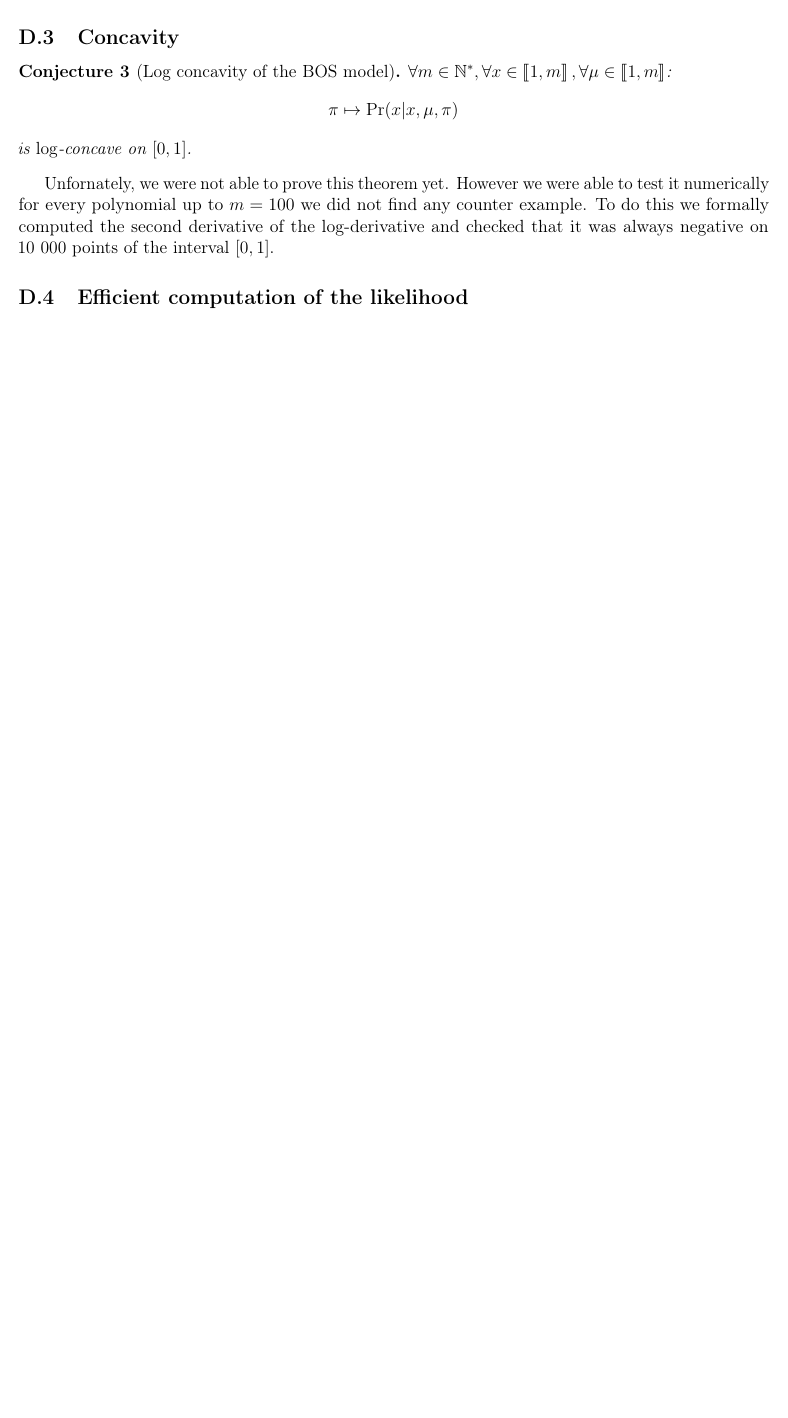
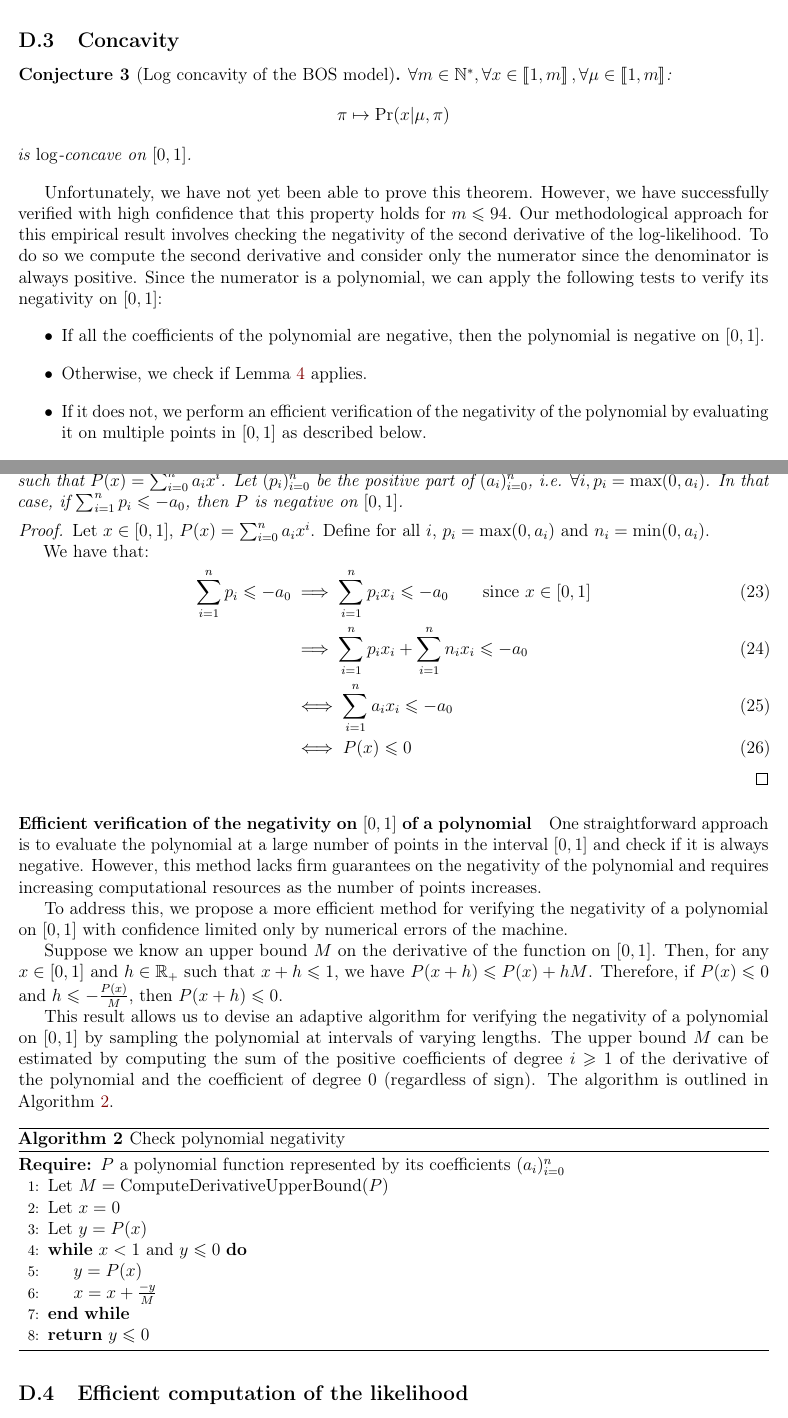
Before and after one commit to Thomick/Ordinal-data-clustering, a LaTeX document (report/report.tex, which reads report/subtex/bos_appendix.tex): part of page 29 of 37 before the commit and two parts of pages 29 and 30 of 38 after it, the two joined at a grey line, cut so that both start at the same text, the shorter picture padded with empty space. Compiled offline with pdfLaTeX.

Commit message:
check log concavity

```diff
--- a/report/subtex/bos_appendix.tex
+++ b/report/subtex/bos_appendix.tex
@@ -172,14 +172,65 @@ For the whole section we will consider that $e$ is a subset of $\bbrack{1, m}$ a
 
 \begin{conjecture}[Log concavity of the BOS model]
     $\forall m \in \NN^*, \forall x \in \bbrack{1, m}, \forall \mu \in \bbrack{1, m}$:
-    \[\pi \mapsto \Pr(x | x, \mu, \pi) \]
+    \[\pi \mapsto \Pr(x | \mu, \pi) \]
     is $\log$-concave on $[0, 1]$.
 \end{conjecture}
 % \begin{proof}
 %     We just have to apply the lemma~\ref{lemma:log_concavity_bos_model} to the case where $e = \bbrack{1, m}$.
 % \end{proof}
 
-Unfornately, we were not able to prove this theorem yet. However we were able to test it numerically for every polynomial up to $m = 100$ we did not find any counter example. To do this we formally computed the second derivative of the log-derivative and checked that it was always negative on $10\ 000$ points of the interval $[0, 1]$.
+Unfortunately, we have not yet been able to prove this theorem. However, we have successfully verified with high confidence that this property holds for $m \leq 94$. Our methodological approach for this empirical result involves checking the negativity of the second derivative of the log-likelihood. To do so we compute the second derivative and consider only the numerator since the denominator is always positive. Since the numerator is a polynomial, we can apply the following tests to verify its negativity on $[0,1]$:
+\begin{itemize}
+    \item If all the coefficients of the polynomial are negative, then the polynomial is negative on $[0,1]$.
+    \item Otherwise, we check if Lemma \ref{lemma:polynomial_negativity} applies.
+    \item If it does not, we perform an efficient verification of the negativity of the polynomial by evaluating it on multiple points in $[0,1]$ as described below.
+\end{itemize}
+If any of these tests is successful, we can conclude that the second derivative is negative on $[0,1]$ and therefore the log-likelihood is concave on $[0,1]$.
+
+\begin{lemma}
+    \label{lemma:polynomial_negativity}
+    Let $P$ be a polynomial function of degree $n$ on $[0, 1]$. Let $(a_i)_{i=0}^{n}$ be the coefficients of $P$ such that $P(x) = \sum_{i=0}^{n} a_i x^i$. Let $(p_i)_{i=0}^n$ be the positive part of $(a_i)_{i=0}^n$, i.e. $\forall i, p_i = \max(0,a_i)$. In that case, if $\sum_{i=1}^{n} p_i \leq -a_0$, then $P$ is negative on $[0, 1]$.
+\end{lemma}
+
+
+\begin{proof}
+    Let $x \in [0, 1]$, $P(x) = \sum_{i=0}^{n} a_i x^i$. Define for all $i$, $p_i = \max(0, a_i)$ and $n_i = \min(0, a_i)$.
+
+    We have that:
+    \begin{align}
+        \sum_{i=1}^{n} p_i \leq -a_0 &\implies \sum_{i=1}^{n} p_i x_i \leq -a_0 \qquad \text{since $x\in [0, 1]$} \\
+        &\implies \sum_{i=1}^{n} p_i x_i + \sum_{i=1}^{n} n_i x_i \leq -a_0 \\
+        &\iff \sum_{i=1}^{n} a_i x_i \leq -a_0 \\
+        &\iff P(x) \leq 0
+    \end{align}
+\end{proof}
+
+\paragraph*{Efficient verification of the negativity on $[0,1]$ of a polynomial} One straightforward approach is to evaluate the polynomial at a large number of points in the interval \([0,1]\) and check if it is always negative. However, this method lacks firm guarantees on the negativity of the polynomial and requires increasing computational resources as the number of points increases.
+
+To address this, we propose a more efficient method for verifying the negativity of a polynomial on \([0,1]\) with confidence limited only by numerical errors of the machine.
+
+Suppose we know an upper bound \(M\) on the derivative of the function on \([0,1]\). Then, for any \(x \in [0,1]\) and \(h \in \mathbb{R}_+\) such that \(x+h\leq 1\), we have \(P(x+h) \leq P(x) + hM\). Therefore, if \(P(x) \leq 0\) and \(h \leq -\frac{P(x)}{M}\), then \(P(x+h) \leq 0\).
+
+This result allows us to devise an adaptive algorithm for verifying the negativity of a polynomial on \([0,1]\) by sampling the polynomial at intervals of varying lengths. The upper bound \(M\) can be estimated by computing the sum of the positive coefficients of degree \(i \geq 1\) of the derivative of the polynomial and the coefficient of degree \(0\) (regardless of sign). The algorithm is outlined in Algorithm~\ref{algo:check_polynomial_negativity}.
+
+\begin{algorithm}[H]
+    \caption{Check polynomial negativity}
+    \begin{algorithmic}[1]
+    \Require $P$ a polynomial function represented by its coefficients $(a_i)_{i=0}^n$
+
+    \State Let $M=\text{ComputeDerivativeUpperBound}(P)$
+    \State Let $x=0$
+    \State Let $y=P(x)$
+    \While{$x<1$ and $y\leq 0$}
+        \State $y=P(x)$
+        \State $x = x + \frac{-y}{M}$
+    \EndWhile
+    \State \Return $y\leq 0$
+\end{algorithmic}
+
+\label{algo:check_polynomial_negativity}
+\end{algorithm}
+
 
 \subsection{Efficient computation of the likelihood}
 
```
